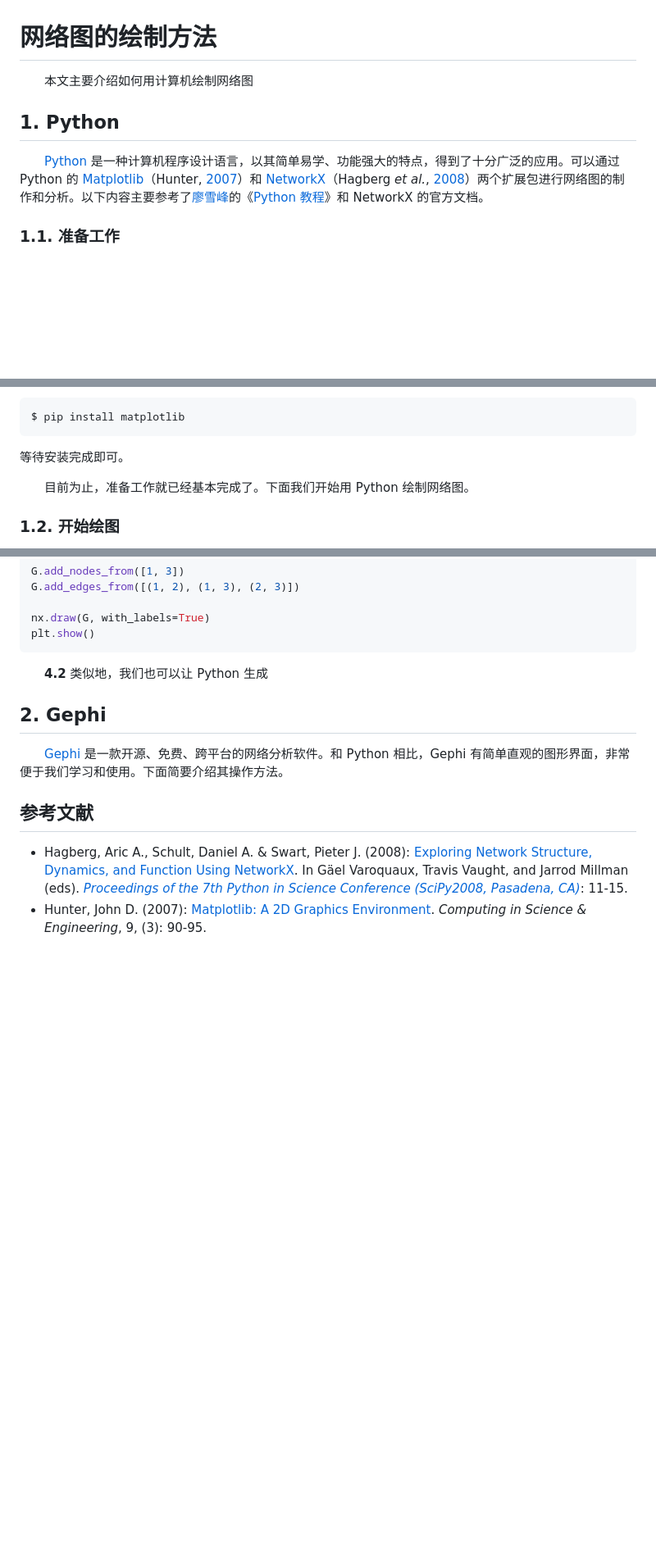
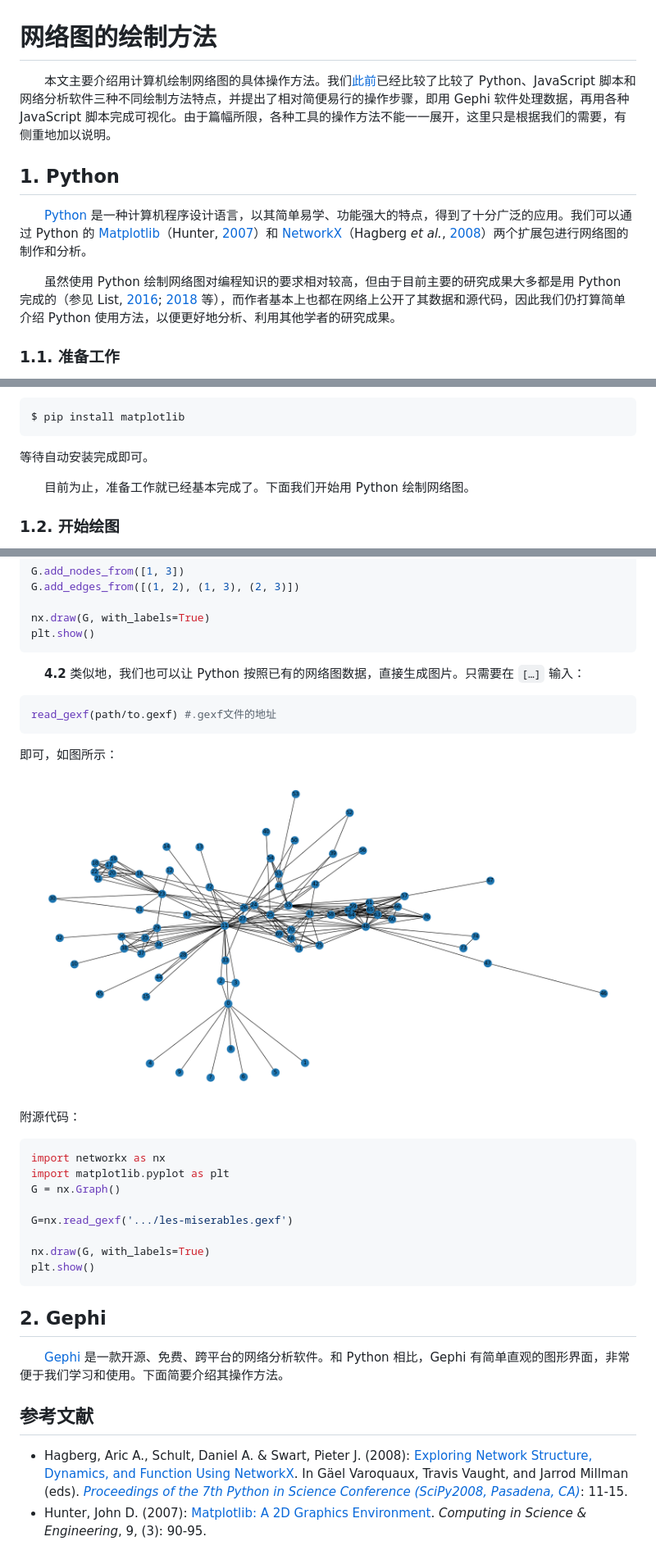
Before and after one commit to j1yue/network-xilian, a Markdown page: network-tutrial/README.md, 3 parts joined by grey strips. Shown: that part at 82% size. Drawn GitHub-style; pictures changed too: network-tutrial/pic/python-miserable.png (added); blank space fills up the shorter version.

`````diff
--- a/network-tutrial/README.md
+++ b/network-tutrial/README.md
@@ -1,10 +1,12 @@
 # 网络图的绘制方法
 
-　　本文主要介绍如何用计算机绘制网络图
+　　本文主要介绍用计算机绘制网络图的具体操作方法。我们[此前](../intro-and-lit-review/README.md#2-网络图的实现方法)已经比较了比较了 Python、JavaScript 脚本和网络分析软件三种不同绘制方法特点，并提出了相对简便易行的操作步骤，即用 Gephi 软件处理数据，再用各种 JavaScript 脚本完成可视化。由于篇幅所限，各种工具的操作方法不能一一展开，这里只是根据我们的需要，有侧重地加以说明。
 
 ## 1. Python
 
-　　[Python](https://www.python.org/) 是一种计算机程序设计语言，以其简单易学、功能强大的特点，得到了十分广泛的应用。可以通过 Python 的 [Matplotlib]((https://matplotlib.org/))（Hunter, [2007](https://doi.org/10.1109/MCSE.2007.55)）和 [NetworkX](https://networkx.github.io/)（Hagberg *et al.*, [2008](conference.scipy.org/proceedings/SciPy2008/paper_2/)）两个扩展包进行网络图的制作和分析。以下内容主要参考了[廖雪峰](https://www.liaoxuefeng.com/)的《[Python 教程](https://www.liaoxuefeng.com/wiki/1016959663602400)》和 NetworkX 的官方文档。
+　　[Python](https://www.python.org/) 是一种计算机程序设计语言，以其简单易学、功能强大的特点，得到了十分广泛的应用。我们可以通过 Python 的 [Matplotlib]((https://matplotlib.org/))（Hunter, [2007](https://doi.org/10.1109/MCSE.2007.55)）和 [NetworkX](https://networkx.github.io/)（Hagberg *et al.*, [2008](conference.scipy.org/proceedings/SciPy2008/paper_2/)）两个扩展包进行网络图的制作和分析。
+
+　　虽然使用 Python 绘制网络图对编程知识的要求相对较高，但由于目前主要的研究成果大多都是用 Python 完成的（参见 List, [2016](https://doi.org/10.1163/2405478X-00902004); [2018](https://hal.archives-ouvertes.fr/hal-01706927v2/document) 等），而作者基本上也都在网络上公开了其数据和源代码，因此我们仍打算简单介绍 Python 使用方法，以便更好地分析、利用其他学者的研究成果。
 
 ### 1.1. 准备工作
 
@@ -70,7 +72,7 @@ Successfully installed decorator-4.4.0 networkx-2.
 $ pip install matplotlib
 ```
 
-等待安装完成即可。
+等待自动安装完成即可。
 
 　　目前为止，准备工作就已经基本完成了。下面我们开始用 Python 绘制网络图。
 
@@ -183,7 +185,28 @@ nx.draw(G, with_labels=True)
 plt.show()
 ```
 
-　　**4.2** 类似地，我们也可以让 Python 生成
+　　**4.2** 类似地，我们也可以让 Python 按照已有的网络图数据，直接生成图片。只需要在 `[…]` 输入：
+
+````python
+read_gexf(path/to.gexf) #.gexf文件的地址
+````
+
+即可，如图所示：
+
+![](pic/python-miserable.png)
+
+附源代码：
+
+````python
+import networkx as nx
+import matplotlib.pyplot as plt
+G = nx.Graph()
+
+G=nx.read_gexf('.../les-miserables.gexf')
+
+nx.draw(G, with_labels=True)
+plt.show()
+````
 
 ## 2. Gephi
 
`````
Also changed, not shown: other parts of network-tutrial/README.md (+2 -2 lines), 4 other files.
